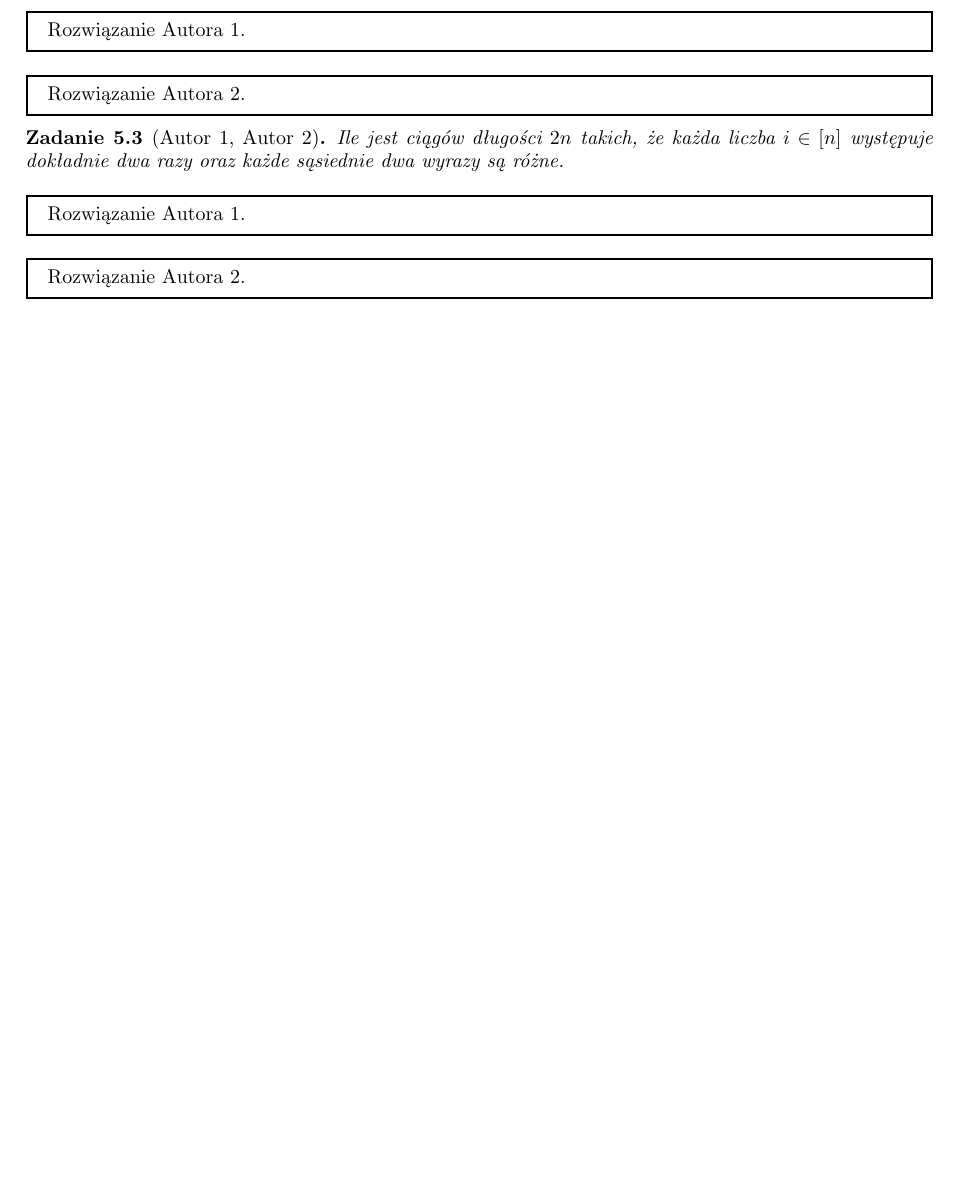
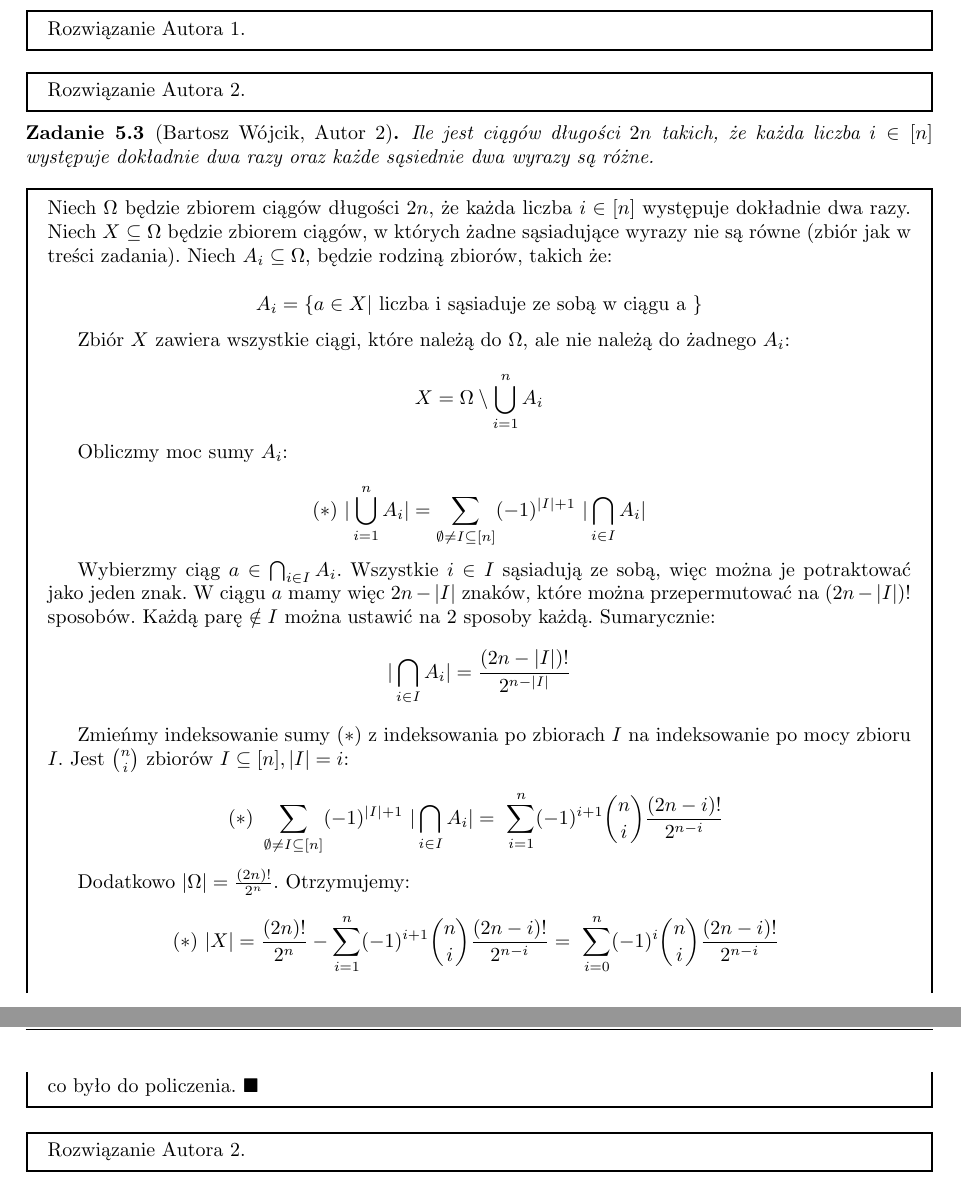
Before and after one commit to tomasz-pawlaczyk/MD1_2025G3, a LaTeX document (Tutorials.tex): part of page 17 of 18 before the commit and two parts of pages 17 and 18 of 18 after it, the two joined at a grey line, cut so that both start at the same text, the shorter picture padded with empty space. Compiled offline with pdfLaTeX.

Commit message:
Dodano zadania z zestawu 3 i 5 (Bartosz Wójcik)

```diff
--- a/Tutorials.tex
+++ b/Tutorials.tex
@@ -1110,13 +1150,63 @@ Co kończy dowód indukcyjny.
 
 
 
-\begin{zad}[Autor 1, Autor 2]
+\begin{zad}[Bartosz Wójcik, Autor 2]
     Ile jest ciągów długości $2n$ takich, że każda liczba $i \in [n]$
     występuje dokładnie dwa razy oraz każde sąsiednie dwa wyrazy są różne.
 \end{zad}
+
 \begin{mdframed}
-    Rozwiązanie Autora 1.
+    % Rozwiązanie: Bartosz Wójcik
+
+    Niech $\Omega$ będzie zbiorem ciągów długości $2n$, że każda liczba $i \in [n]$
+    występuje dokładnie dwa razy.
+    Niech $X \subseteq \Omega$ będzie zbiorem ciągów, w których żadne sąsiadujące wyrazy
+    nie są równe (zbiór jak w treści zadania).
+    Niech $A_i \subseteq \Omega$, będzie rodziną zbiorów,
+    takich że:
+
+    $$ A_i = \{a \in X \vert\text{ liczba i sąsiaduje ze sobą w ciągu a }\} $$
+
+    Zbiór $X$ zawiera wszystkie ciągi, które należą do $\Omega$, ale nie należą do żadnego
+    $A_i$:
+
+    $$ X = \Omega \setminus \bigcup_{i = 1}^{n} A_i$$
+
+    Obliczmy moc sumy $A_i$:
+
+    $$ (*) \
+    |\bigcup_{i = 1}^{n} A_i| = \sum_{\emptyset\neq I \subseteq [n]} (-1)^{|I| + 1} \
+    |\bigcap_{i \in I} A_i|
+    $$
+
+    Wybierzmy ciąg $a \in \bigcap_{i \in I} A_i$. Wszystkie $i \in I$ sąsiadują ze sobą,
+    więc można je potraktować jako jeden znak. W ciągu $a$ mamy więc $2n - |I|$ znaków,
+    które można przepermutować na $(2n - |I|)!$ sposobów. Każdą parę $\notin I$ można ustawić na 2
+    sposoby każdą. Sumarycznie:
+    $$\
+    |\bigcap_{i \in I} A_i| = \frac{(2n - |I|)!}{2^{n - |I|}}\
+    $$
+
+    Zmieńmy indeksowanie sumy $(*)$ z indeksowania po zbiorach $I$ na indeksowanie po mocy zbioru $I$.
+    Jest $\binom{n}{i}$ zbiorów $I \subseteq [n], |I| = i$:
+
+    $$(*)\
+    \sum_{\emptyset\neq I \subseteq [n]} (-1)^{|I| + 1} \
+    |\bigcap_{i \in I} A_i| = \
+    \sum_{i = 1}^{n} (-1)^{i + 1} \binom{n}{i} \frac{(2n - i)!}{2^{n - i}}\
+    $$
+
+    Dodatkowo $|\Omega| = \frac{(2n)!}{2^{n}}$. Otrzymujemy:
+
+    $$(*)\
+    |X| = \frac{(2n)!}{2^{n}} - \sum_{i = 1}^{n} (-1)^{i + 1} \binom{n}{i} \frac{(2n - i)!}{2^{n - i}} = \
+    \sum_{i = 0}^{n} (-1)^{i} \binom{n}{i} \frac{(2n - i)!}{2^{n - i}} \
+    $$
+    co było do policzenia. $\blacksquare$
+
+
 \end{mdframed}
+
 \begin{mdframed}
     Rozwiązanie Autora 2.
 \end{mdframed}
```
Also changed, not shown: Tutorials.tex (44 more changed lines).
